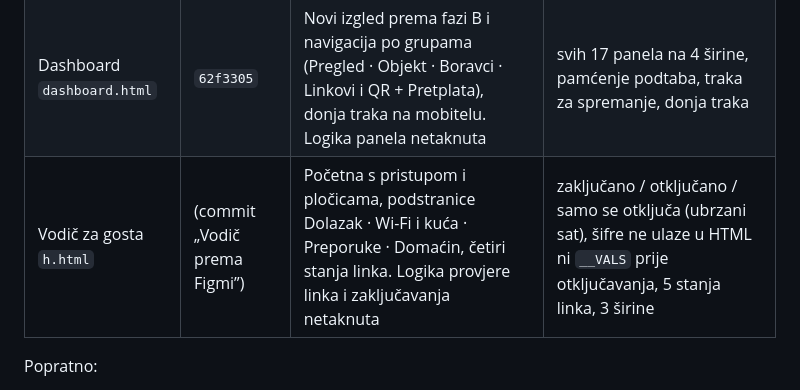
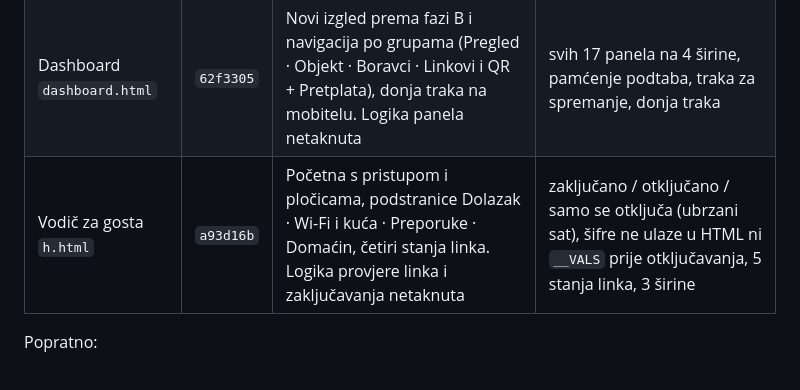
Before and after one commit to gzfbgprzt6-ui/guestflow, a Markdown page: docs/napredak.md, the part around the change. Rendered like a GitHub page.

Commit message:
napredak: hash commita za vodič
Co-Authored-By: Claude Opus 5.5 <noreply@anthropic.com>
Claude-Session: https://claude.ai/code/session_01LZRHpEhoLJ5bxcnfDw6Yvh

```diff
--- a/docs/napredak.md
+++ b/docs/napredak.md
@@ -22,7 +22,7 @@ je samo pregled posla. Ništa od ovoga nije u produkciji — sve je na grani
 | Naslovnica `index.html` | `059026a` | Nova naslovnica prema fazi A; planovi i dalje iz tablice `plans` | 6 širina, kontrast AA, izbornik, tabovi, planovi iz baze i rezerva |
 | Javna stranica `p.html` | `f74eb84` | Novi izgled prema fazi A; sva logika ista (kalendar, razmaci, poruke, karta, galerija, statistika) | 6 širina, puni i prazan objekt, nepostojeći link, cijeli tijek upita, galerija 1–6 fotografija |
 | Dashboard `dashboard.html` | `62f3305` | Novi izgled prema fazi B i navigacija po grupama (Pregled · Objekt · Boravci · Linkovi i QR + Pretplata), donja traka na mobitelu. Logika panela netaknuta | svih 17 panela na 4 širine, pamćenje podtaba, traka za spremanje, donja traka |
-| Vodič za gosta `h.html` | (commit „Vodič prema Figmi”) | Početna s pristupom i pločicama, podstranice Dolazak · Wi-Fi i kuća · Preporuke · Domaćin, četiri stanja linka. Logika provjere linka i zaključavanja netaknuta | zaključano / otključano / samo se otključa (ubrzani sat), šifre ne ulaze u HTML ni `__VALS` prije otključavanja, 5 stanja linka, 3 širine |
+| Vodič za gosta `h.html` | `a93d16b` | Početna s pristupom i pločicama, podstranice Dolazak · Wi-Fi i kuća · Preporuke · Domaćin, četiri stanja linka. Logika provjere linka i zaključavanja netaknuta | zaključano / otključano / samo se otključa (ubrzani sat), šifre ne ulaze u HTML ni `__VALS` prije otključavanja, 5 stanja linka, 3 širine |
 
 Popratno:
 
```
